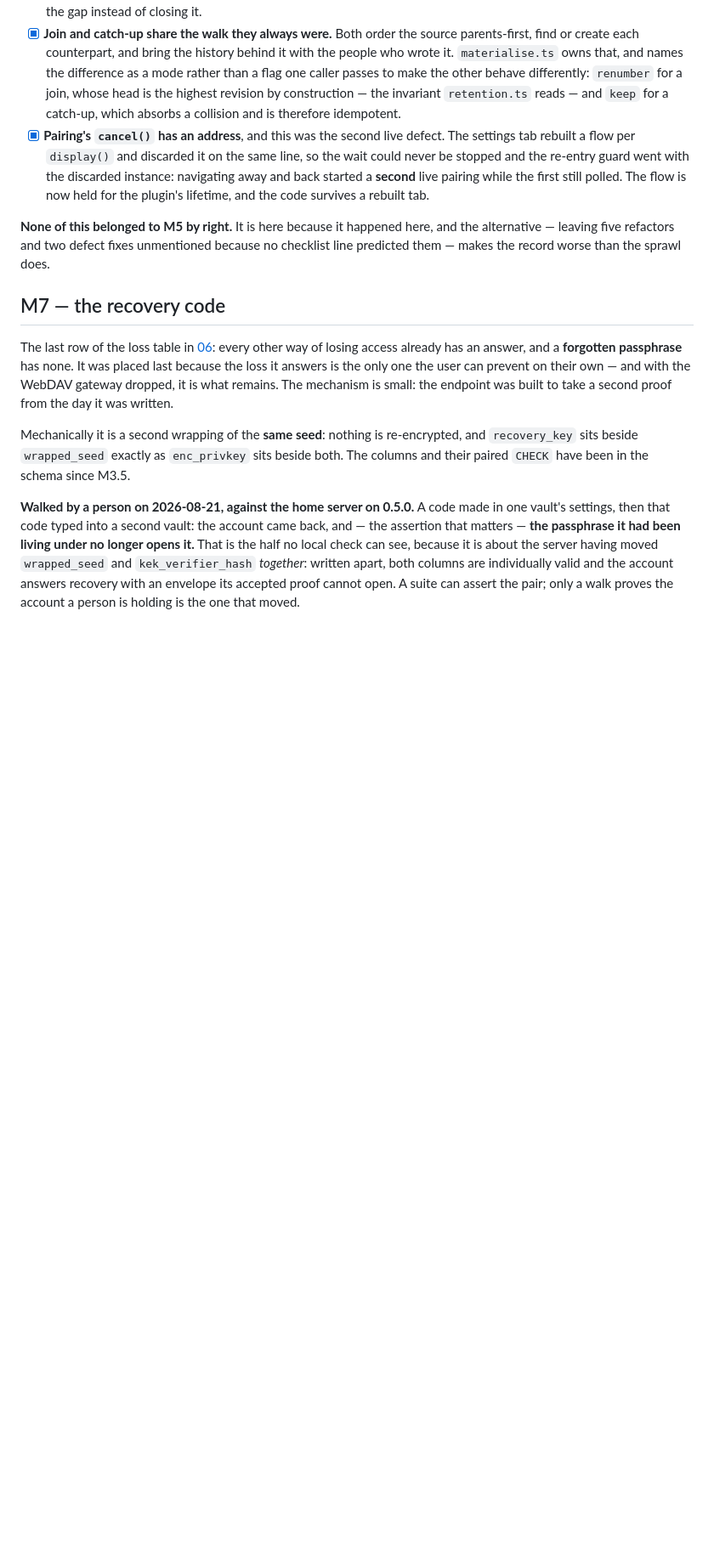
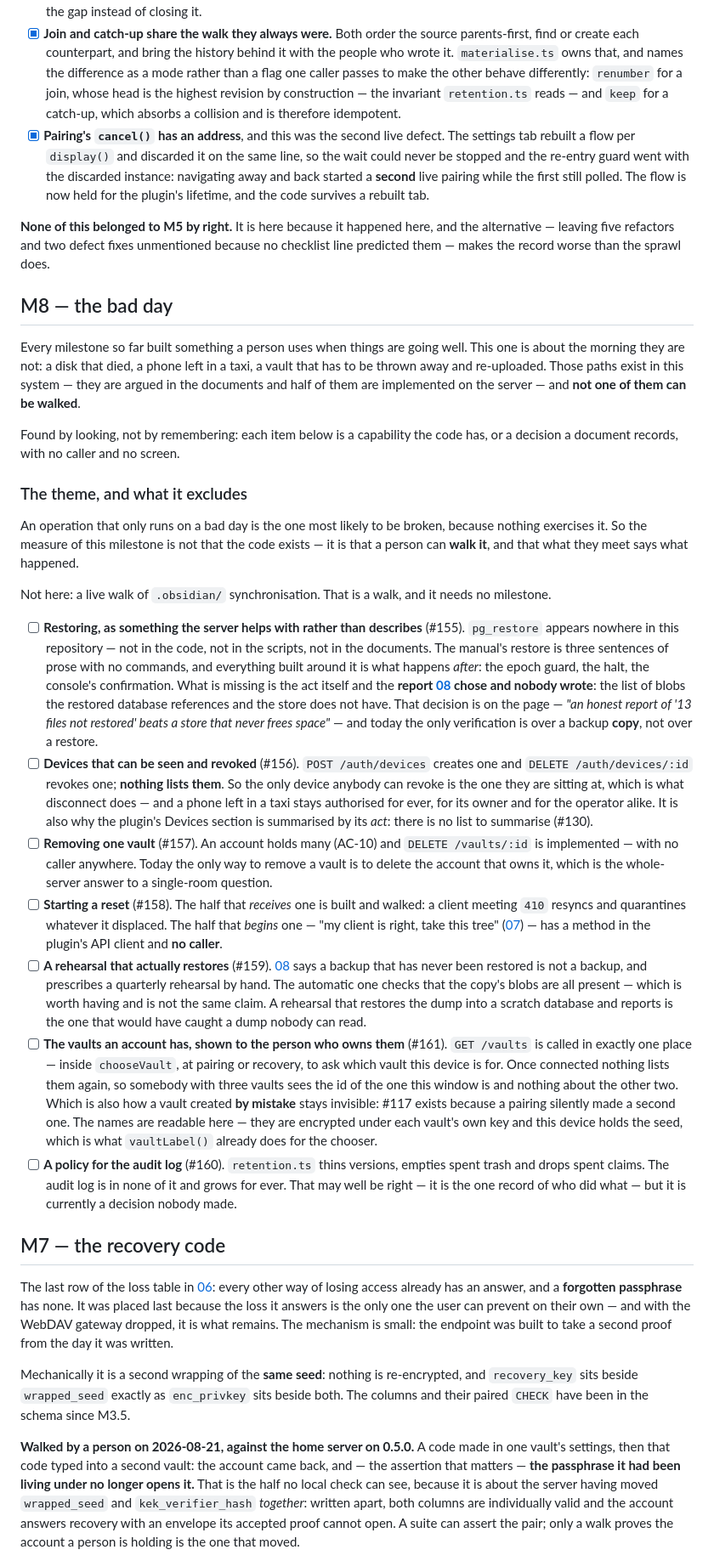
Before and after one commit to OlegG90/obsidian-syncserver, a Markdown page: docs/10-roadmap.md, the part around one of its changes. Shown at 85% size. Drawn GitHub-style; blank space fills up the shorter version.

Commit message:
M8 — the bad day: the operations nobody can walk
Every milestone so far built something for a day that is going well. This one is
about the morning it is not: a disk that died, a phone left in a taxi, a vault
that has to be thrown away and re-uploaded.

Seven items, and each was found by looking rather than by remembering — a
capability the code has with no caller, or a decision a document records with no
implementation:

- restoring is three sentences of prose. `pg_restore` appears NOWHERE in this
  repository, and the missing-blob report docs/08 chose was never written (#155);
- `GET /auth/devices` does not exist, so the only device anybody can revoke is
  the one they are sitting at. A lost phone stays authorised for ever (#156);
- `DELETE /vaults/:id` has no caller: an account holds many vaults and can remove
  none of them without deleting the account (#157);
- a reset can be received and not started — the receiving half is walked and
  tested, the initiating half has a client method nothing calls (#158);
- the rehearsal checks that a copy's blobs are present, which is not the claim
  "this dump can be restored" (#159);
- `GET /vaults` is called only at pairing time, so a person never sees which
  vaults the account has — which is how one created by mistake stays invisible
  (#161);
- the audit log has no retention, and that is an absence rather than a decision
  (#160).

The measure of this milestone is not that the code exists. An operation that only
runs on a bad day is the one most likely to be broken, because nothing exercises
it — so the measure is that a person can walk it, and that what they meet says
what happened.

Co-Authored-By: Claude Opus 5 <noreply@anthropic.com>

```diff
--- a/docs/10-roadmap.md
+++ b/docs/10-roadmap.md
@@ -440,6 +441,59 @@ live defects, which is the reason the list is not simply tidying.
 leaving five refactors and two defect fixes unmentioned because no checklist line predicted them — makes
 the record worse than the sprawl does.
 
+## M8 — the bad day
+
+Every milestone so far built something a person uses when things are going well. This one is about the
+morning they are not: a disk that died, a phone left in a taxi, a vault that has to be thrown away and
+re-uploaded. Those paths exist in this system — they are argued in the documents and half of them are
+implemented on the server — and **not one of them can be walked**.
+
+Found by looking, not by remembering: each item below is a capability the code has, or a decision a
+document records, with no caller and no screen.
+
+### The theme, and what it excludes
+
+An operation that only runs on a bad day is the one most likely to be broken, because nothing exercises
+it. So the measure of this milestone is not that the code exists — it is that a person can **walk it**,
+and that what they meet says what happened.
+
+Not here: a live walk of `.obsidian/` synchronisation. That is a walk, and it needs no milestone.
+
+- [ ] **Restoring, as something the server helps with rather than describes** (#155). `pg_restore` appears
+      nowhere in this repository — not in the code, not in the scripts, not in the documents. The manual's
+      restore is three sentences of prose with no commands, and everything built around it is what happens
+      *after*: the epoch guard, the halt, the console's confirmation. What is missing is the act itself and
+      the **report [08](08-backup-restore.md) chose and nobody wrote**: the list of blobs the restored
+      database references and the store does not have. That decision is on the page — *"an honest report of
+      '13 files not restored' beats a store that never frees space"* — and today the only verification is
+      over a backup **copy**, not over a restore.
+- [ ] **Devices that can be seen and revoked** (#156). `POST /auth/devices` creates one and
+      `DELETE /auth/devices/:id` revokes one; **nothing lists them**. So the only device anybody can revoke
+      is the one they are sitting at, which is what disconnect does — and a phone left in a taxi stays
+      authorised for ever, for its owner and for the operator alike. It is also why the plugin's Devices
+      section is summarised by its *act*: there is no list to summarise (#130).
+- [ ] **Removing one vault** (#157). An account holds many (AC-10) and `DELETE /vaults/:id` is implemented
+      — with no caller anywhere. Today the only way to remove a vault is to delete the account that owns
+      it, which is the whole-server answer to a single-room question.
+- [ ] **Starting a reset** (#158). The half that *receives* one is built and walked: a client meeting `410`
+      resyncs and quarantines whatever it displaced. The half that *begins* one — "my client is right,
+      take this tree" ([07](07-onboarding.md)) — has a method in the plugin's API client and **no caller**.
+- [ ] **A rehearsal that actually restores** (#159). [08](08-backup-restore.md) says a backup that has
+      never been restored is not a backup, and prescribes a quarterly rehearsal by hand. The automatic one
+      checks that the copy's blobs are all present — which is worth having and is not the same claim. A
+      rehearsal that restores the dump into a scratch database and reports is the one that would have
+      caught a dump nobody can read.
+- [ ] **The vaults an account has, shown to the person who owns them** (#161). `GET /vaults` is called in
+      exactly one place — inside `chooseVault`, at pairing or recovery, to ask which vault this device is
+      for. Once connected nothing lists them again, so somebody with three vaults sees the id of the one
+      this window is and nothing about the other two. Which is also how a vault created **by mistake**
+      stays invisible: #117 exists because a pairing silently made a second one. The names are readable
+      here — they are encrypted under each vault's own key and this device holds the seed, which is what
+      `vaultLabel()` already does for the chooser.
+- [ ] **A policy for the audit log** (#160). `retention.ts` thins versions, empties spent trash and drops
+      spent claims. The audit log is in none of it and grows for ever. That may well be right — it is the
+      one record of who did what — but it is currently a decision nobody made.
+
 ## M7 — the recovery code
 
 The last row of the loss table in [06](06-key-model.md): every other way of losing access already has an
```
Also changed, not shown: other parts of docs/10-roadmap.md (+1 -0 lines).
